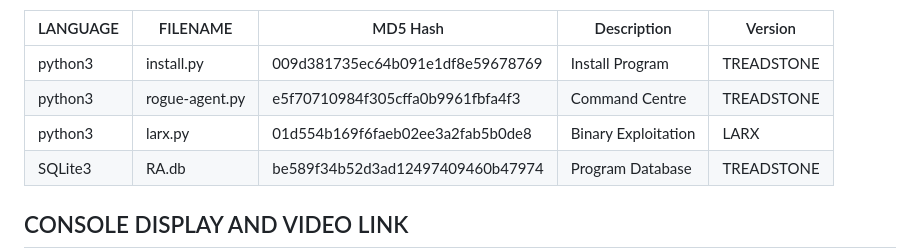
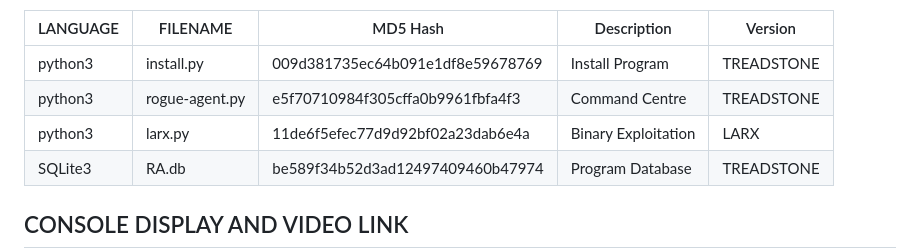
Before and after one commit to BroadbentT/ROGUE-AGENT, a Markdown page: README.md, the part around one of its changes. GitHub-like rendering.

Commit message:
LARX

```diff
--- a/README.md
+++ b/README.md
@@ -29,7 +29,7 @@ A comprehensive, yet sleek and portable python script file that enables cyber se
 |------     |-------         | -------                          | ----                |  ----        |
 | python3   | install.py     | 009d381735ec64b091e1df8e59678769 | Install Program     | TREADSTONE   |
 | python3   | rogue-agent.py | e5f70710984f305cffa0b9961fbfa4f3 | Command Centre      | TREADSTONE   |
-| python3   | larx.py        | 01d554b169f6faeb02ee3a2fab5b0de8 | Binary Exploitation | LARX|
+| python3   | larx.py        | 11de6f5efec77d9d92bf02a23dab6e4a | Binary Exploitation | LARX|
 | SQLite3   | RA.db          | be589f34b52d3ad12497409460b47974 | Program Database    | TREADSTONE   |
 
 
```
Also changed, not shown: other parts of README.md (+4 -0 lines), picture3.png (added), 1 other file.
